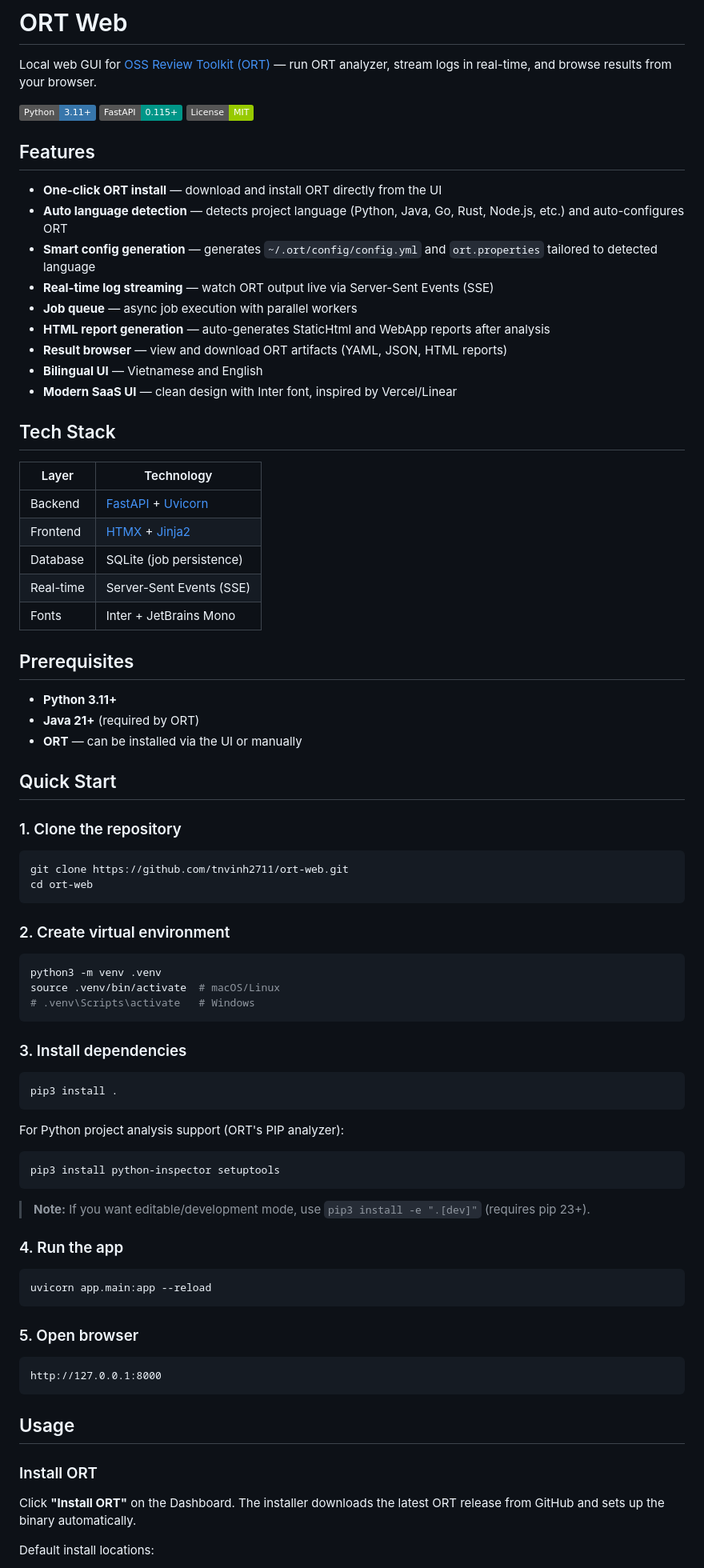
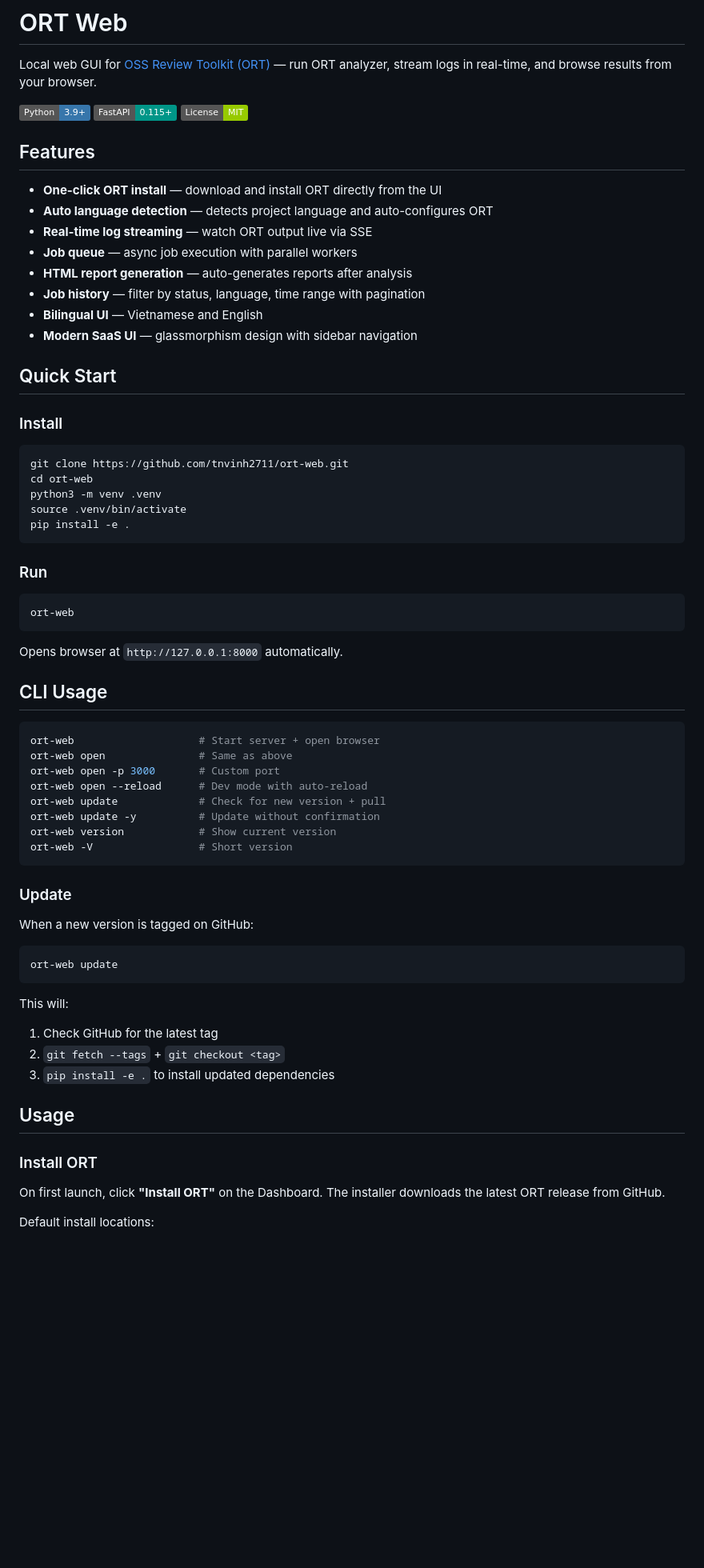
Before and after one commit to tnvinh2711/ort-web, a Markdown page: README.md, the part around one of its changes. Shown at 80% size. Rendered like a GitHub page; badges without logos; blank space fills up the shorter version.

Commit message:
docs: update README with CLI usage and simplified structure
Co-Authored-By: Claude Opus 4.6 (1M context) <noreply@anthropic.com>

````diff
--- a/README.md
+++ b/README.md
@@ -2,86 +2,72 @@
 
 Local web GUI for [OSS Review Toolkit (ORT)](https://github.com/oss-review-toolkit/ort) — run ORT analyzer, stream logs in real-time, and browse results from your browser.
 
-![Python](https://img.shields.io/badge/Python-3.11+-3776ab?logo=python&logoColor=white)
+![Python](https://img.shields.io/badge/Python-3.9+-3776ab?logo=python&logoColor=white)
 ![FastAPI](https://img.shields.io/badge/FastAPI-0.115+-009688?logo=fastapi&logoColor=white)
 ![License](https://img.shields.io/badge/License-MIT-green)
 
 ## Features
 
 - **One-click ORT install** — download and install ORT directly from the UI
-- **Auto language detection** — detects project language (Python, Java, Go, Rust, Node.js, etc.) and auto-configures ORT
-- **Smart config generation** — generates `~/.ort/config/config.yml` and `ort.properties` tailored to detected language
-- **Real-time log streaming** — watch ORT output live via Server-Sent Events (SSE)
+- **Auto language detection** — detects project language and auto-configures ORT
+- **Real-time log streaming** — watch ORT output live via SSE
 - **Job queue** — async job execution with parallel workers
-- **HTML report generation** — auto-generates StaticHtml and WebApp reports after analysis
-- **Result browser** — view and download ORT artifacts (YAML, JSON, HTML reports)
+- **HTML report generation** — auto-generates reports after analysis
+- **Job history** — filter by status, language, time range with pagination
 - **Bilingual UI** — Vietnamese and English
-- **Modern SaaS UI** — clean design with Inter font, inspired by Vercel/Linear
-
-## Tech Stack
-
-| Layer | Technology |
-|-------|-----------|
-| Backend | [FastAPI](https://fastapi.tiangolo.com/) + [Uvicorn](https://www.uvicorn.org/) |
-| Frontend | [HTMX](https://htmx.org/) + [Jinja2](https://jinja.palletsprojects.com/) |
-| Database | SQLite (job persistence) |
-| Real-time | Server-Sent Events (SSE) |
-| Fonts | Inter + JetBrains Mono |
-
-## Prerequisites
-
-- **Python 3.11+**
-- **Java 21+** (required by ORT)
-- **ORT** — can be installed via the UI or manually
+- **Modern SaaS UI** — glassmorphism design with sidebar navigation
 
 ## Quick Start
 
-### 1. Clone the repository
+### Install
 
 ```bash
 git clone https://github.com/tnvinh2711/ort-web.git
 cd ort-web
+python3 -m venv .venv
+source .venv/bin/activate
+pip install -e .
 ```
 
-### 2. Create virtual environment
+### Run
 
 ```bash
-python3 -m venv .venv
-source .venv/bin/activate  # macOS/Linux
-# .venv\Scripts\activate   # Windows
+ort-web
 ```
 
-### 3. Install dependencies
+Opens browser at `http://127.0.0.1:8000` automatically.
+
+## CLI Usage
 
 ```bash
-pip3 install .
+ort-web                    # Start server + open browser
+ort-web open               # Same as above
+ort-web open -p 3000       # Custom port
+ort-web open --reload      # Dev mode with auto-reload
+ort-web update             # Check for new version + pull
+ort-web update -y          # Update without confirmation
+ort-web version            # Show current version
+ort-web -V                 # Short version
 ```
 
-For Python project analysis support (ORT's PIP analyzer):
+### Update
+
+When a new version is tagged on GitHub:
 
 ```bash
-pip3 install python-inspector setuptools
+ort-web update
 ```
 
-> **Note:** If you want editable/development mode, use `pip3 install -e ".[dev]"` (requires pip 23+).
-
-### 4. Run the app
-
-```bash
-uvicorn app.main:app --reload
-```
-
-### 5. Open browser
-
-```
-http://127.0.0.1:8000
-```
+This will:
+1. Check GitHub for the latest tag
+2. `git fetch --tags` + `git checkout <tag>`
+3. `pip install -e .` to install updated dependencies
 
 ## Usage
 
 ### Install ORT
 
-Click **"Install ORT"** on the Dashboard. The installer downloads the latest ORT release from GitHub and sets up the binary automatically.
+On first launch, click **"Install ORT"** on the Dashboard. The installer downloads the latest ORT release from GitHub.
 
 Default install locations:
 - **macOS**: `/opt/homebrew/bin` or `/usr/local/bin`
````
Also changed, not shown: other parts of README.md (+62 -83 lines).
